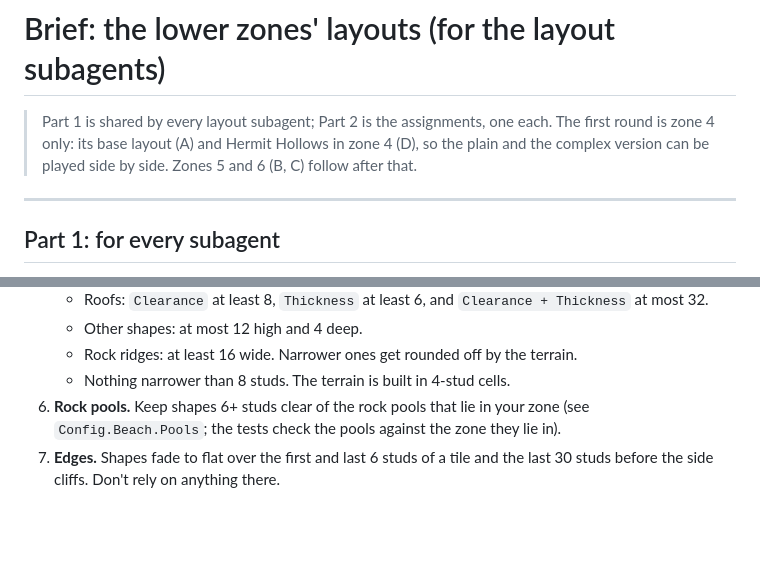
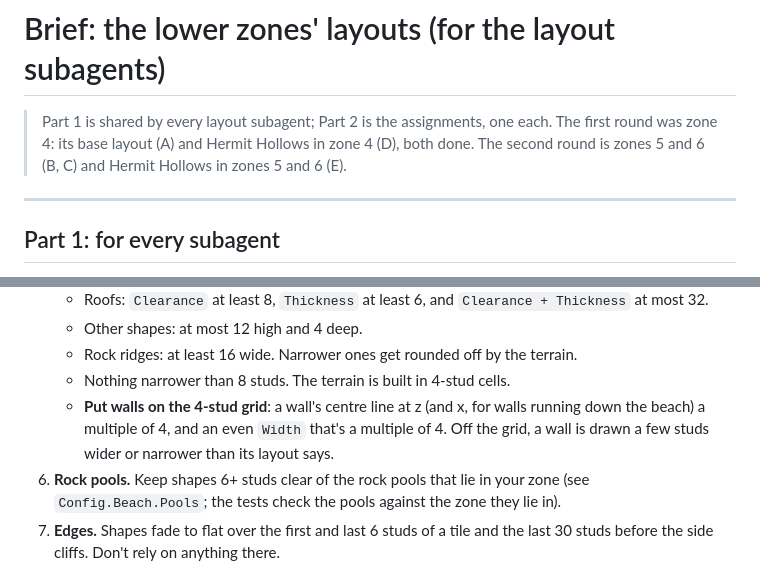
Before and after one commit to kokoroko1234563-rgb/SalvageSimulator3, a Markdown page: docs/layout-brief.md, 2 parts joined by grey strips. Drawn GitHub-style; blank space fills up the shorter version.

```diff
--- a/docs/layout-brief.md
+++ b/docs/layout-brief.md
@@ -1,8 +1,8 @@
 # Brief: the lower zones' layouts (for the layout subagents)
 
 > Part 1 is shared by every layout subagent; Part 2 is the assignments, one each. The first
-> round is zone 4 only: its base layout (A) and Hermit Hollows in zone 4 (D), so the plain and
-> the complex version can be played side by side. Zones 5 and 6 (B, C) follow after that.
+> round was zone 4: its base layout (A) and Hermit Hollows in zone 4 (D), both done. The second
+> round is zones 5 and 6 (B, C) and Hermit Hollows in zones 5 and 6 (E).
 
 ---
 
@@ -105,6 +105,9 @@ Placements, all optional and in tile coordinates:
    - Other shapes: at most 12 high and 4 deep.
    - Rock ridges: at least 16 wide. Narrower ones get rounded off by the terrain.
    - Nothing narrower than 8 studs. The terrain is built in 4-stud cells.
+   - **Put walls on the 4-stud grid**: a wall's centre line at z (and x, for walls running down
+     the beach) a multiple of 4, and an even `Width` that's a multiple of 4. Off the grid, a wall
+     is drawn a few studs wider or narrower than its layout says.
 6. **Rock pools.** Keep shapes 6+ studs clear of the rock pools that lie in your zone (see
    `Config.Beach.Pools`; the tests check the pools against the zone they lie in).
 7. **Edges.** Shapes fade to flat over the first and last 6 studs of a tile and the last 30
```
Also changed, not shown: other parts of docs/layout-brief.md (+21 -5 lines).
